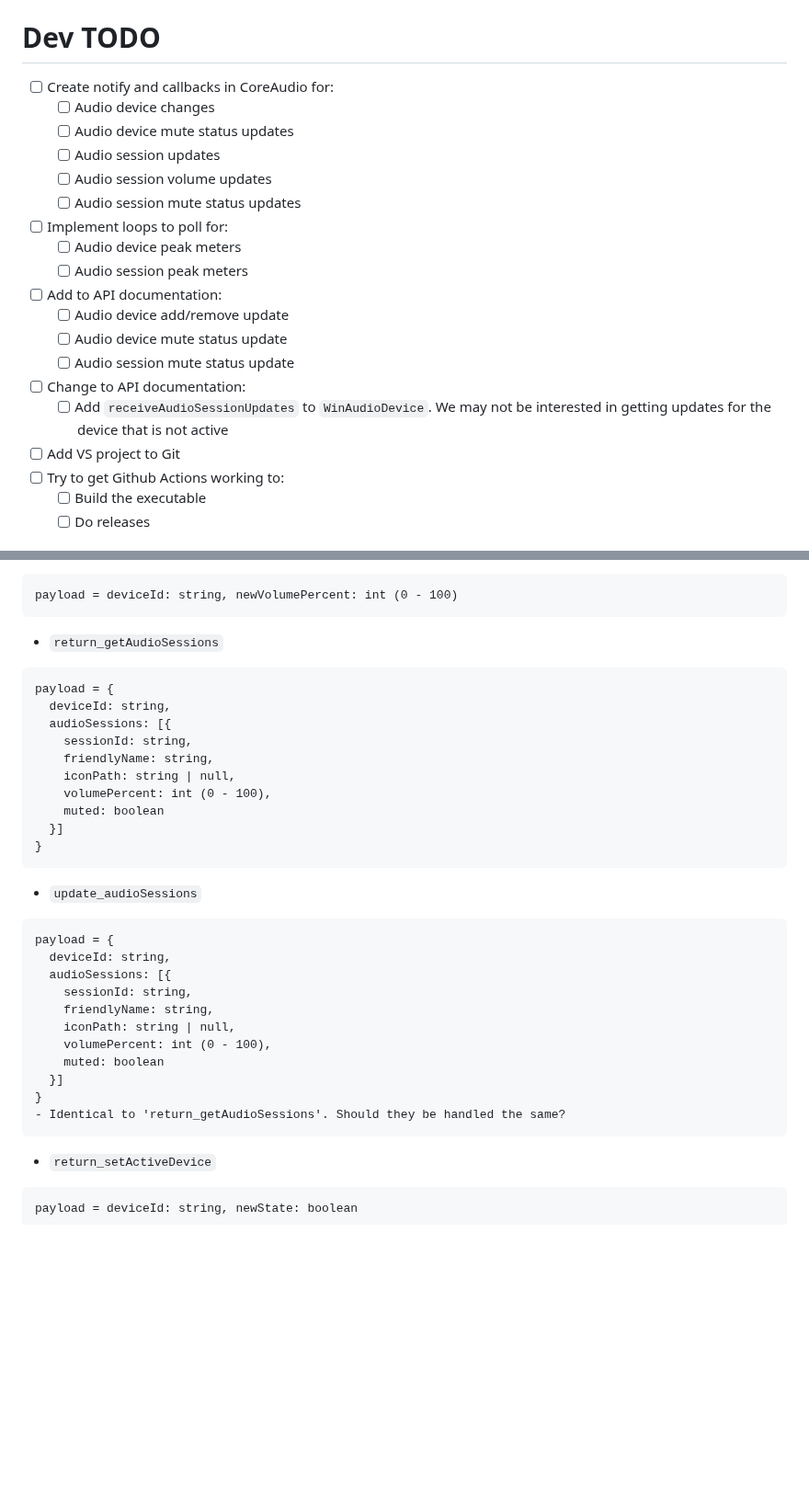
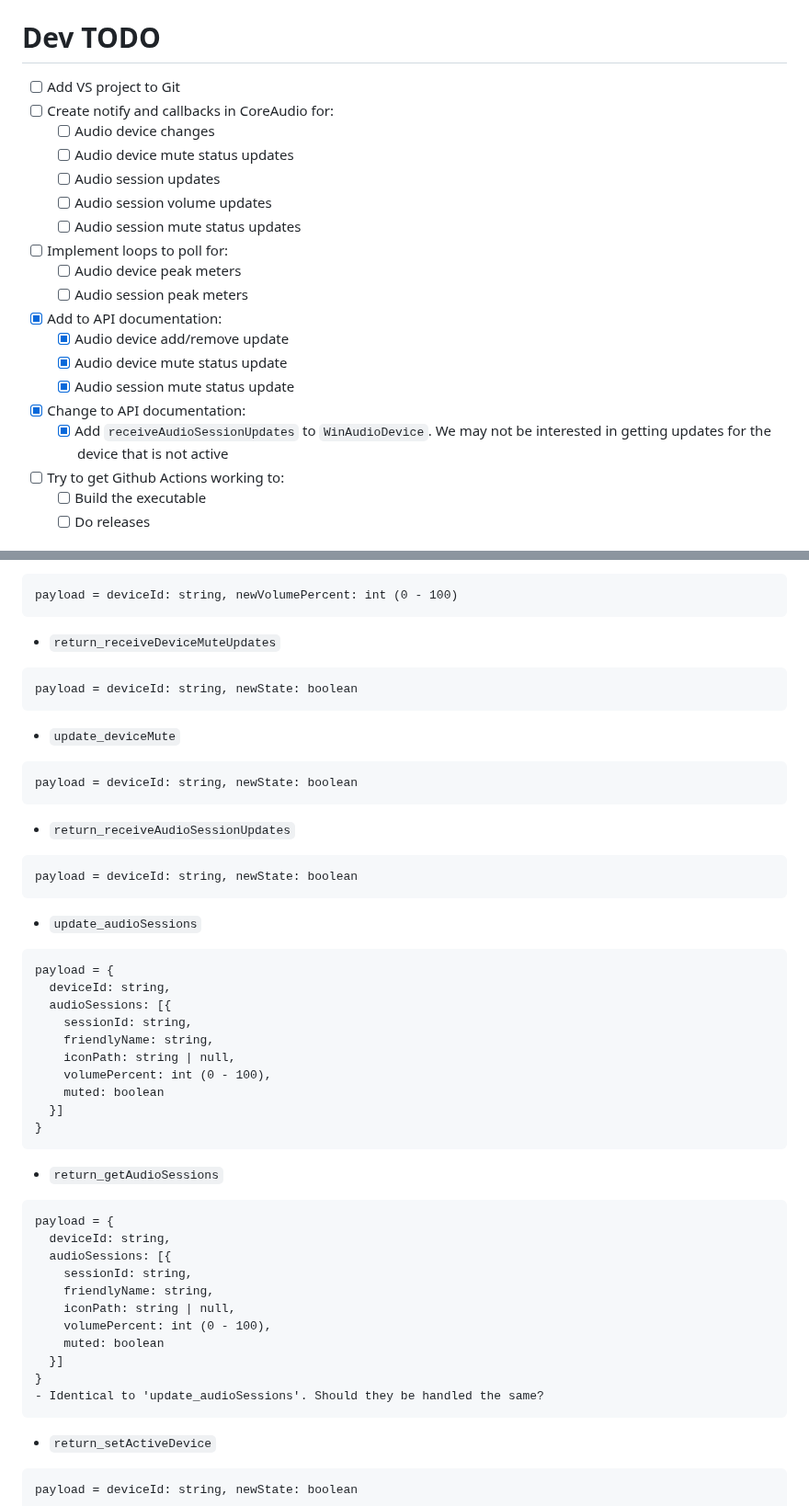
Before and after one commit to kkps-d/button-board-win32-helper, a Markdown page: README.md, 2 parts joined by grey strips. Shown at 92% size. Drawn GitHub-style; blank space fills up the shorter version.

````diff
--- a/README.md
+++ b/README.md
@@ -3,6 +3,7 @@ A helper program for win32 functionality that communicates with the button-board
 The port can be configured by editing the `helperPort` property in `buttonboard-config.json`.
 
 # Dev TODO
+- [ ] Add VS project to Git
 - [ ] Create notify and callbacks in CoreAudio for:
   - [ ] Audio device changes
   - [ ] Audio device mute status updates
@@ -12,13 +13,12 @@ The port can be configured by editing the `helperPort` property in `buttonboard-
 - [ ] Implement loops to poll for:
   - [ ] Audio device peak meters
   - [ ] Audio session peak meters
-- [ ] Add to API documentation:
-  - [ ] Audio device add/remove update
-  - [ ] Audio device mute status update
-  - [ ] Audio session mute status update
-- [ ] Change to API documentation:
-  - [ ] Add `receiveAudioSessionUpdates` to `WinAudioDevice`. We may not be interested in getting updates for the device that is not active
-- [ ] Add VS project to Git
+- [x] Add to API documentation:
+  - [x] Audio device add/remove update
+  - [x] Audio device mute status update
+  - [x] Audio session mute status update
+- [x] Change to API documentation:
+  - [x] Add `receiveAudioSessionUpdates` to `WinAudioDevice`. We may not be interested in getting updates for the device that is not active
 - [ ] Try to get Github Actions working to:
   - [ ] Build the executable
   - [ ] Do releases
@@ -123,18 +149,19 @@ payload = deviceId: string, newState: boolean
 payload = deviceId: string, newVolumePercent: int (0 - 100)
 ```
 
-- `return_getAudioSessions`
+- `return_receiveDeviceMuteUpdates`
 ```
-payload = {
-  deviceId: string,
-  audioSessions: [{
-    sessionId: string,
-    friendlyName: string,
-    iconPath: string | null,
-    volumePercent: int (0 - 100),
-    muted: boolean
-  }]
-}
+payload = deviceId: string, newState: boolean
+```
+
+- `update_deviceMute`
+```
+payload = deviceId: string, newState: boolean
+```
+
+- `return_receiveAudioSessionUpdates`
+```
+payload = deviceId: string, newState: boolean
 ```
 
 - `update_audioSessions`
@@ -149,7 +176,21 @@ payload = {
     muted: boolean
   }]
 }
-- Identical to 'return_getAudioSessions'. Should they be handled the same?
+```
+
+- `return_getAudioSessions`
+```
+payload = {
+  deviceId: string,
+  audioSessions: [{
+    sessionId: string,
+    friendlyName: string,
+    iconPath: string | null,
+    volumePercent: int (0 - 100),
+    muted: boolean
+  }]
+}
+- Identical to 'update_audioSessions'. Should they be handled the same?
 ```
 
 - `return_setActiveDevice`
````
Also changed, not shown: other parts of README.md (+41 -0 lines).
